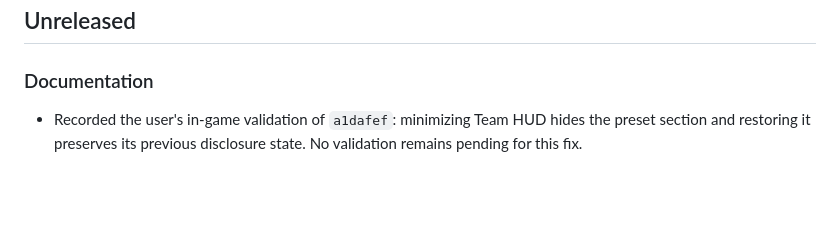
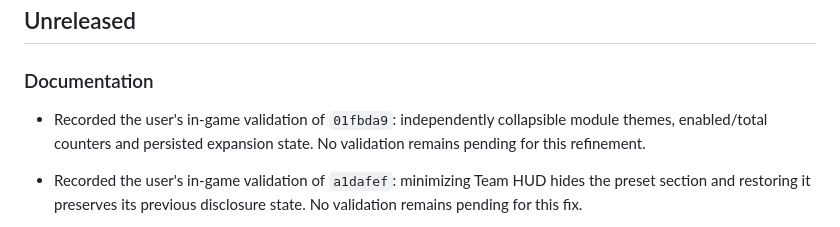
Before and after one commit to leojlsv/pokepixel-better-ui, a Markdown page: CHANGELOG.md, the part around the change. GitHub-like rendering; blank space fills up the shorter version.

Commit message:
docs: record collapsible module themes validation

```diff
--- a/CHANGELOG.md
+++ b/CHANGELOG.md
@@ -5,6 +5,8 @@ All notable project changes are recorded in this file.
 ## Unreleased
 
 ### Documentation
+
+- Recorded the user's in-game validation of `01fbda9`: independently collapsible module themes, enabled/total counters and persisted expansion state. No validation remains pending for this refinement.
 
 - Recorded the user's in-game validation of `a1dafef`: minimizing Team HUD hides the preset section and restoring it preserves its previous disclosure state. No validation remains pending for this fix.
 
```
